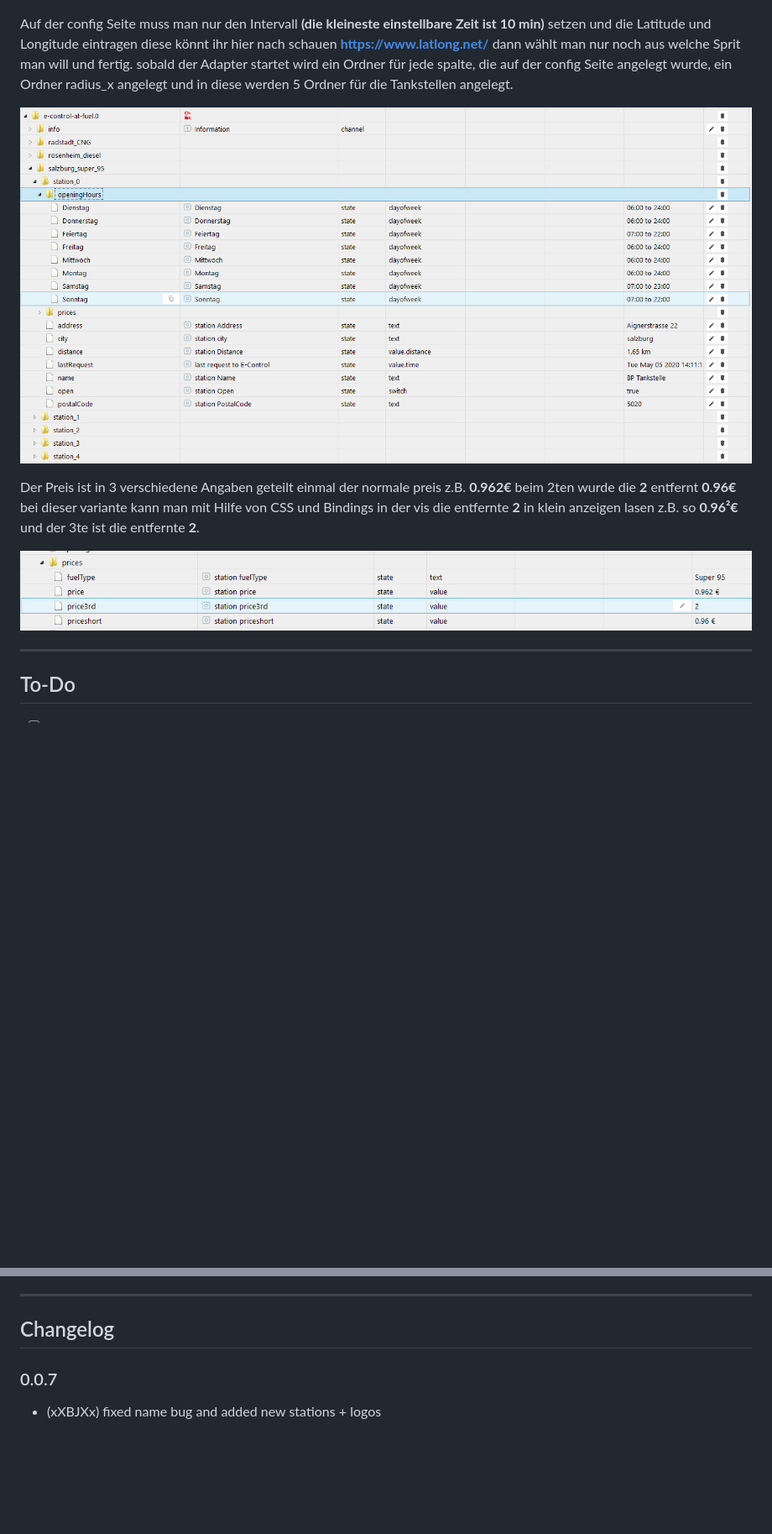
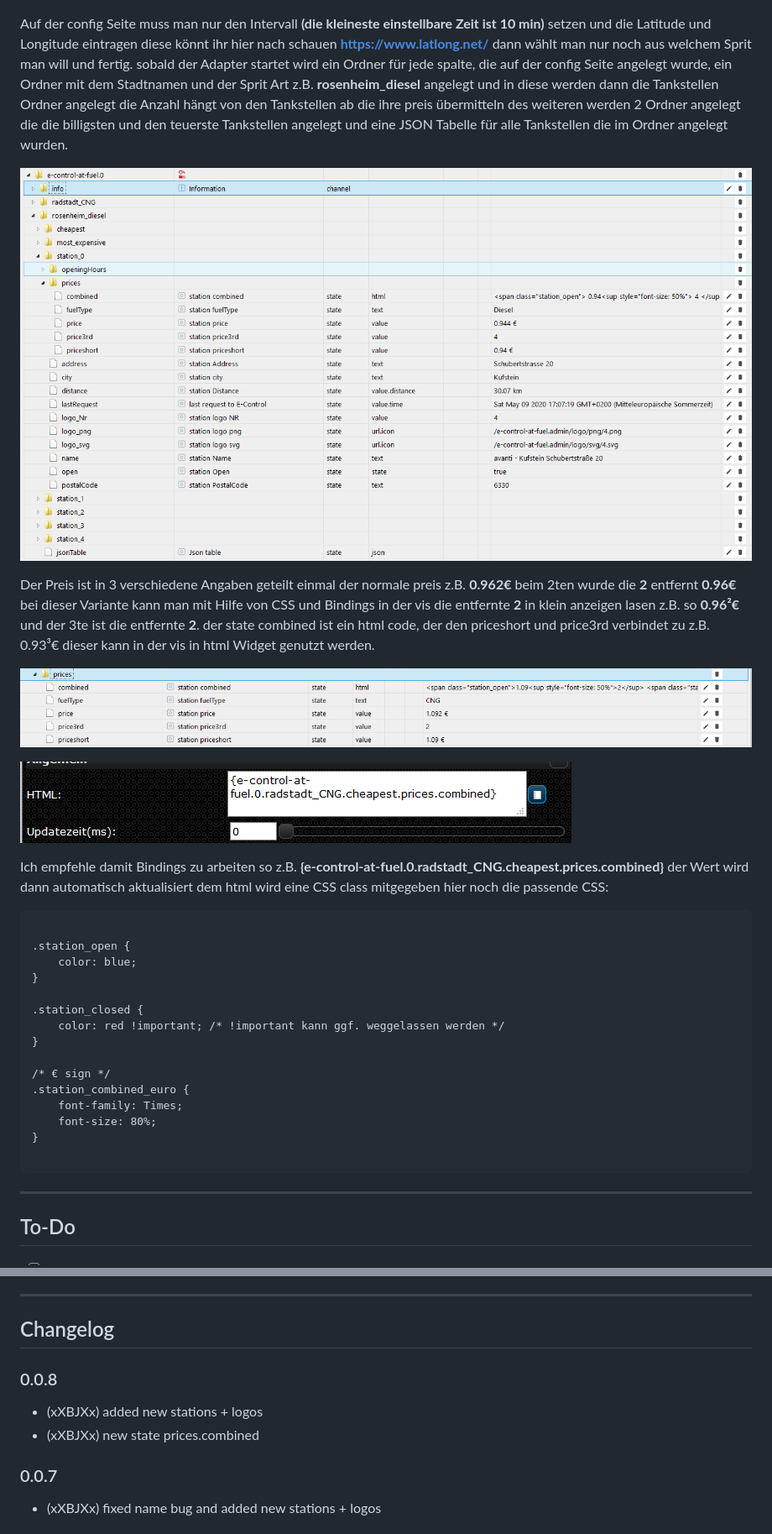
Before and after one commit to xXBJXx/ioBroker.e-control-at-fuel, a Markdown page: README.md, 2 parts joined by grey strips. Shown: that part at 84% size. GitHub-like rendering; pictures changed too: admin/html-widget.png (added), admin/objects.png, admin/price.png; blank space fills up the shorter version.

Commit message:
README.md update and add new state

````diff
--- a/README.md
+++ b/README.md
@@ -24,14 +25,39 @@
 
 ![config](admin/config.png)
 
-Auf der config Seite muss man nur den Intervall **(die kleineste einstellbare Zeit ist 10 min)** setzen und die Latitude und Longitude eintragen diese könnt ihr hier nach schauen **https://www.latlong.net/** dann wählt man nur noch aus welche Sprit man will und fertig.
-sobald der Adapter startet wird ein Ordner für jede spalte, die auf der config Seite angelegt wurde, ein Ordner radius_x angelegt und in diese werden 5 Ordner für die Tankstellen angelegt.
+Auf der config Seite muss man nur den Intervall **(die kleineste einstellbare Zeit ist 10 min)** setzen und die Latitude und Longitude eintragen diese könnt ihr hier nach schauen **https://www.latlong.net/** dann wählt man nur noch aus welchem Sprit man will und fertig.
+sobald der Adapter startet wird ein Ordner für jede spalte, die auf der config Seite angelegt wurde, ein Ordner mit dem Stadtnamen und der Sprit Art z.B. **rosenheim_diesel** angelegt und in diese werden dann die Tankstellen Ordner angelegt die Anzahl hängt von den Tankstellen ab die ihre preis übermitteln des weiteren werden 2 Ordner angelegt die die billigsten und den teuerste Tankstellen angelegt und eine JSON Tabelle für alle Tankstellen die im Ordner angelegt wurden.
 
 ![config](admin/objects.png)
 
-Der Preis ist in 3 verschiedene Angaben geteilt einmal der normale preis z.B. **0.962€** beim 2ten wurde die **2** entfernt **0.96€** bei dieser variante kann man mit Hilfe von CSS und Bindings in der vis die entfernte **2** in klein anzeigen lasen z.B. so **0.96²€** und der 3te ist die entfernte **2**.
+Der Preis ist in 3 verschiedene Angaben geteilt einmal der normale preis z.B. **0.962€** beim 2ten wurde die **2** entfernt **0.96€** bei dieser Variante kann man mit Hilfe von CSS und Bindings in der vis die entfernte **2** in klein anzeigen lasen z.B. so **0.96²€** und der 3te ist die entfernte **2**.
+der state combined ist ein html code, der den priceshort und price3rd verbindet zu z.B. 0.93³€ dieser kann in der vis in html Widget genutzt werden.
 
 ![config](admin/price.png)
+
+![config](admin/html-widget.png)
+
+Ich empfehle damit Bindings zu arbeiten so z.B. **{e-control-at-fuel.0.radstadt_CNG.cheapest.prices.combined}** der Wert wird dann automatisch aktualisiert
+dem html wird eine CSS class mitgegeben hier noch die passende CSS:
+
+```
+
+.station_open {
+    color: blue;
+}
+
+.station_closed {
+    color: red !important; /* !important kann ggf. weggelassen werden */
+}
+
+/* € sign */
+.station_combined_euro {
+    font-family: Times;
+    font-size: 80%;
+}
+
+```
+
 _____________________
 
 ## To-Do
@@ -45,6 +71,11 @@ _____________________
 ____________________________
 
 ## Changelog
+
+### 0.0.8
+
+* (xXBJXx) added new stations + logos
+* (xXBJXx) new state prices.combined
 
 ### 0.0.7
 
````
Also changed, not shown: other parts of README.md (+1 -0 lines), 6 other files.
